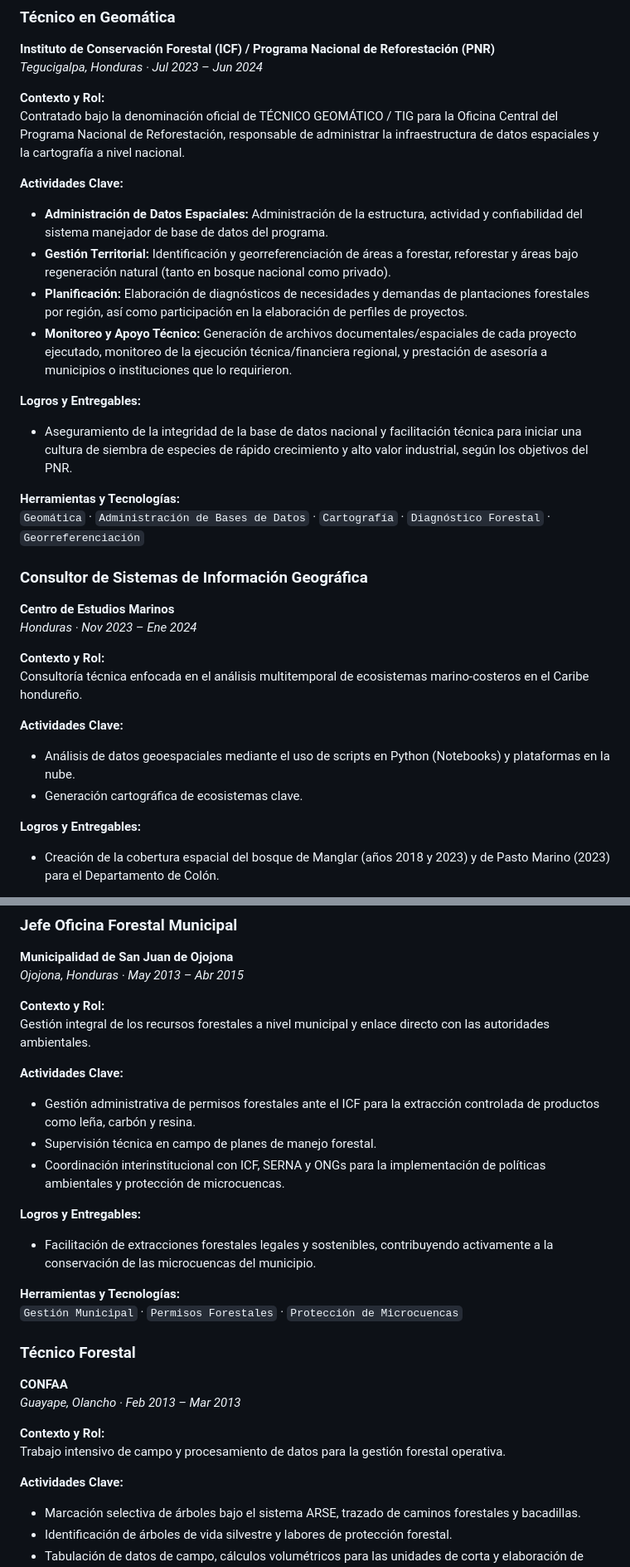
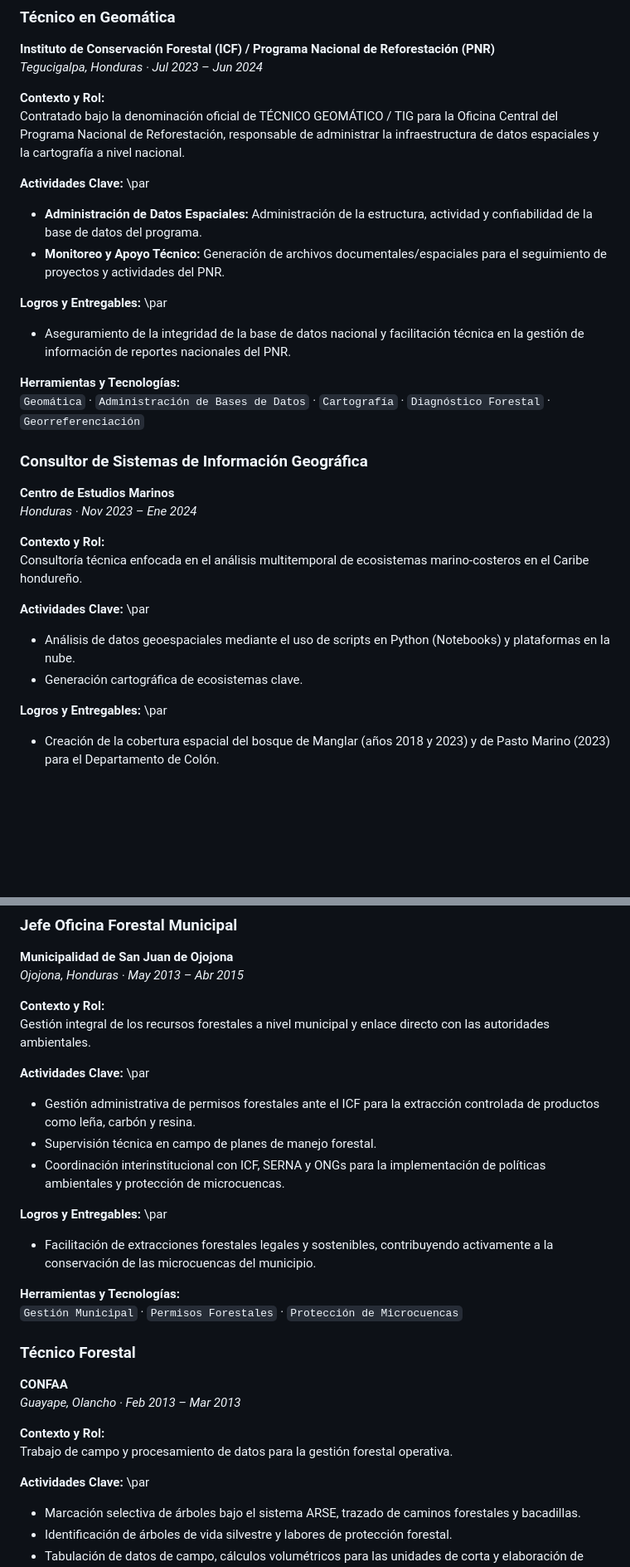
Before and after one commit to lalgonzales/lalgonzales.github.io, a Markdown page: content/secciones/experiencias.md, 2 parts joined by grey strips. Shown at 83% size. Rendered like a GitHub page; blank space fills up the shorter version.

```diff
--- a/content/secciones/experiencias.md
+++ b/content/secciones/experiencias.md
@@ -48,14 +48,12 @@ Técnico especializado en el procesamiento de datos de deforestación para mante
 **Contexto y Rol:**
 Contratado bajo la denominación oficial de TÉCNICO GEOMÁTICO / TIG para la Oficina Central del Programa Nacional de Reforestación, responsable de administrar la infraestructura de datos espaciales y la cartografía a nivel nacional.
 
-**Actividades Clave:**
-- **Administración de Datos Espaciales:** Administración de la estructura, actividad y confiabilidad del sistema manejador de base de datos del programa.
-- **Gestión Territorial:** Identificación y georreferenciación de áreas a forestar, reforestar y áreas bajo regeneración natural (tanto en bosque nacional como privado).
-- **Planificación:** Elaboración de diagnósticos de necesidades y demandas de plantaciones forestales por región, así como participación en la elaboración de perfiles de proyectos.
-- **Monitoreo y Apoyo Técnico:** Generación de archivos documentales/espaciales de cada proyecto ejecutado, monitoreo de la ejecución técnica/financiera regional, y prestación de asesoría a municipios o instituciones que lo requirieron.
+**Actividades Clave:**  \par
+- **Administración de Datos Espaciales:** Administración de la estructura, actividad y confiabilidad de la base de datos del programa.
+- **Monitoreo y Apoyo Técnico:** Generación de archivos documentales/espaciales para el seguimiento de proyectos y actividades del PNR.
 
-**Logros y Entregables:**
-- Aseguramiento de la integridad de la base de datos nacional y facilitación técnica para iniciar una cultura de siembra de especies de rápido crecimiento y alto valor industrial, según los objetivos del PNR.
+**Logros y Entregables:**  \par
+- Aseguramiento de la integridad de la base de datos nacional y facilitación técnica en la gestión de información de reportes nacionales del PNR.
 
 **Herramientas y Tecnologías:**
 `Geomática` · `Administración de Bases de Datos` · `Cartografía` · `Diagnóstico Forestal` · `Georreferenciación`
@@ -67,11 +65,11 @@ Contratado bajo la denominación oficial de TÉCNICO GEOMÁTICO / TIG para la Of
 **Contexto y Rol:**
 Consultoría técnica enfocada en el análisis multitemporal de ecosistemas marino-costeros en el Caribe hondureño.
 
-**Actividades Clave:**
+**Actividades Clave:**  \par
 - Análisis de datos geoespaciales mediante el uso de scripts en Python (Notebooks) y plataformas en la nube.
 - Generación cartográfica de ecosistemas clave.
 
-**Logros y Entregables:**
+**Logros y Entregables:**  \par
 - Creación de la cobertura espacial del bosque de Manglar (años 2018 y 2023) y de Pasto Marino (2023) para el Departamento de Colón.
 
 **Herramientas y Tecnologías:**
@@ -211,12 +230,12 @@ Contratado oficialmente como "Líder de Cuadrilla Especialista en Levantamiento
 **Contexto y Rol:**
 Gestión integral de los recursos forestales a nivel municipal y enlace directo con las autoridades ambientales.
 
-**Actividades Clave:**
+**Actividades Clave:**  \par
 - Gestión administrativa de permisos forestales ante el ICF para la extracción controlada de productos como leña, carbón y resina.
 - Supervisión técnica en campo de planes de manejo forestal.
 - Coordinación interinstitucional con ICF, SERNA y ONGs para la implementación de políticas ambientales y protección de microcuencas.
 
-**Logros y Entregables:**
+**Logros y Entregables:**  \par
 - Facilitación de extracciones forestales legales y sostenibles, contribuyendo activamente a la conservación de las microcuencas del municipio.
 
 **Herramientas y Tecnologías:**
@@ -228,9 +247,9 @@ Gestión integral de los recursos forestales a nivel municipal y enlace directo
 *Guayape, Olancho · Feb 2013 – Mar 2013*
 
 **Contexto y Rol:**
-Trabajo intensivo de campo y procesamiento de datos para la gestión forestal operativa.
+Trabajo de campo y procesamiento de datos para la gestión forestal operativa.
 
-**Actividades Clave:**
+**Actividades Clave:**  \par
 - Marcación selectiva de árboles bajo el sistema ARSE, trazado de caminos forestales y bacadillas.
 - Identificación de árboles de vida silvestre y labores de protección forestal.
 - Tabulación de datos de campo, cálculos volumétricos para las unidades de corta y elaboración de Planes Operativos Anuales (POA).
```
Also changed, not shown: other parts of content/secciones/experiencias.md (+40 -19 lines).
